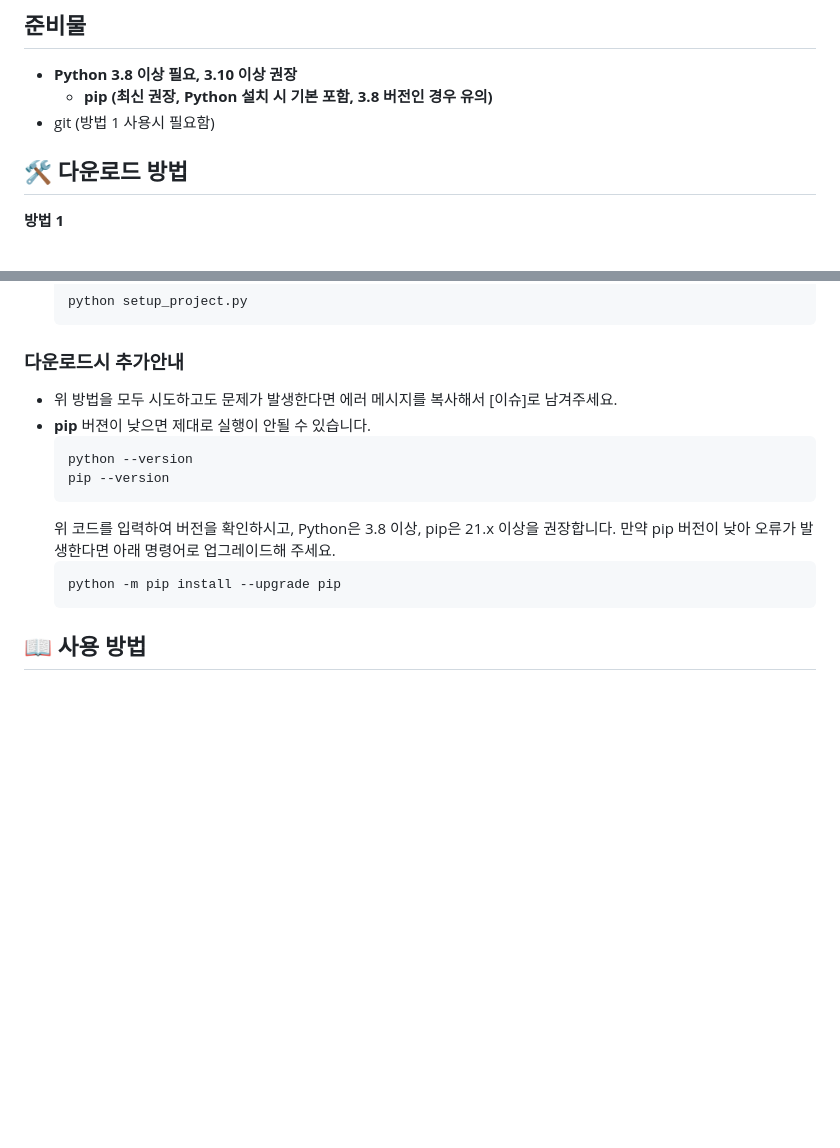
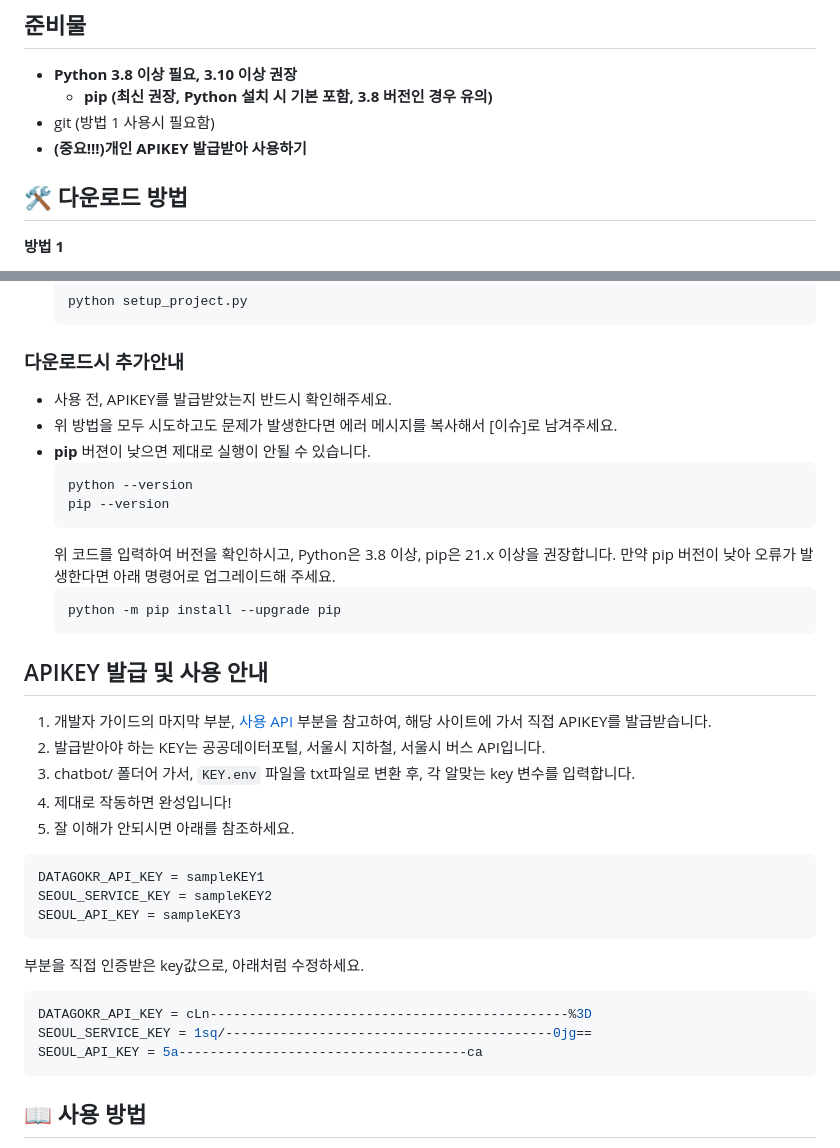
Before and after one commit to DKU-OpenSource-SW-Basic/transit-chatbot, a Markdown page: UserGuide.md, 2 parts joined by grey strips. Rendered like a GitHub page; blank space fills up the shorter version.

````diff
--- a/UserGuide.md
+++ b/UserGuide.md
@@ -4,6 +4,7 @@
 - **Python 3.8 이상 필요, 3.10 이상 권장**
   - **pip (최신 권장, Python 설치 시 기본 포함, 3.8 버전인 경우 유의)**
 - git (방법 1 사용시 필요함)
+- **(중요!!!)개인 APIKEY 발급받아 사용하기**
 
 ## 🛠️ 다운로드 방법
 
@@ -62,6 +63,7 @@ python manage.py runserver
    ```
 
 ### 다운로드시 추가안내
+- 사용 전, APIKEY를 발급받았는지 반드시 확인해주세요.
 - 위 방법을 모두 시도하고도 문제가 발생한다면 에러 메시지를 복사해서 [이슈]로 남겨주세요.
 - **pip** 버젼이 낮으면 제대로 실행이 안될 수 있습니다.
   ```bash
@@ -74,6 +76,23 @@ python manage.py runserver
   python -m pip install --upgrade pip
   ```
 
+## APIKEY 발급 및 사용 안내
+1. 개발자 가이드의 마지막 부분, [사용 API](DeveloperGuide.md#사용-api-안내) 부분을 참고하여, 해당 사이트에 가서 직접 APIKEY를 발급받습니다.
+2. 발급받아야 하는 KEY는 공공데이터포털, 서울시 지하철, 서울시 버스 API입니다.
+3. chatbot/ 폴더어 가서, `KEY.env` 파일을 txt파일로 변환 후, 각 알맞는 key 변수를 입력합니다.
+4. 제대로 작동하면 완성입니다!
+5. 잘 이해가 안되시면 아래를 참조하세요.
+```env
+DATAGOKR_API_KEY = sampleKEY1
+SEOUL_SERVICE_KEY = sampleKEY2
+SEOUL_API_KEY = sampleKEY3
+```
+부분을 직접 인증받은 key값으로, 아래처럼 수정하세요.
+```env
+DATAGOKR_API_KEY = cLn----------------------------------------------%3D
+SEOUL_SERVICE_KEY = 1sq/------------------------------------------0jg==
+SEOUL_API_KEY = 5a-------------------------------------ca
+```
 
 ## 📖 사용 방법
 - 웹페이지의 기본 화면이다
````
